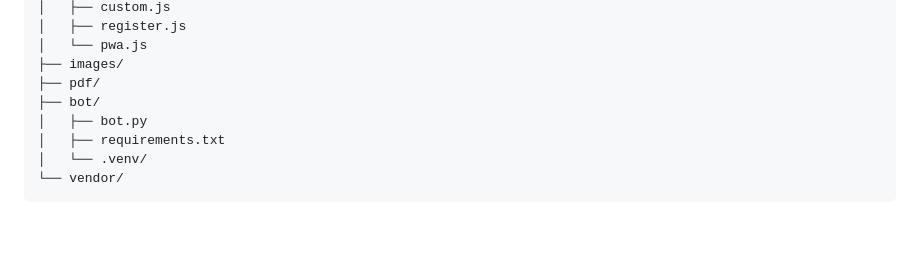
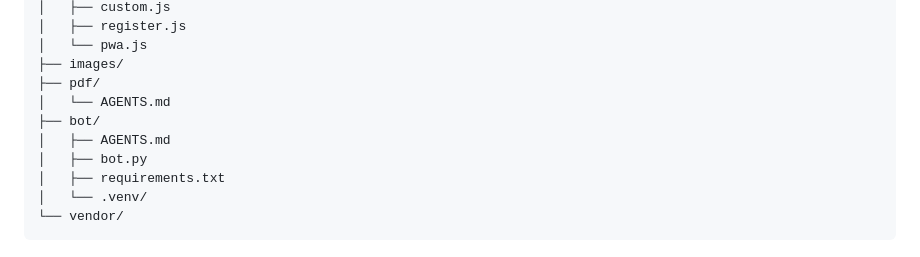
Before and after one commit to Chuen666666/hw2, a Markdown page: AGENTS.md, the part around the change. GitHub-like rendering; blank space fills up the shorter version.

Commit message:
新增 pdf 和 bot 目錄的 AGENTS.md 文件，提供各自的範圍、目的及安全處理指導

```diff
--- a/AGENTS.md
+++ b/AGENTS.md
@@ -58,7 +58,9 @@ HW2/
 │   └── pwa.js
 ├── images/
 ├── pdf/
+│   └── AGENTS.md
 ├── bot/
+│   ├── AGENTS.md
 │   ├── bot.py
 │   ├── requirements.txt
 │   └── .venv/
```
Also changed, not shown: bot/AGENTS.md (added, +53 -0 lines), pdf/AGENTS.md (added, +25 -0 lines).
